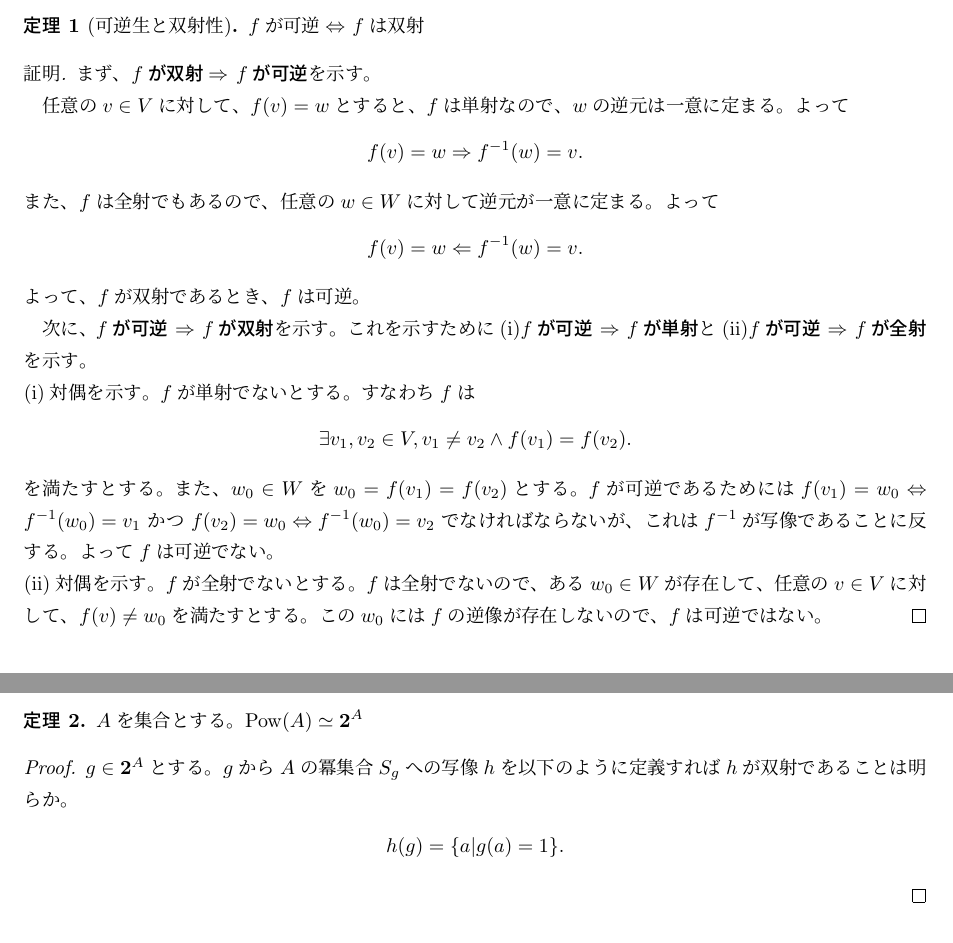
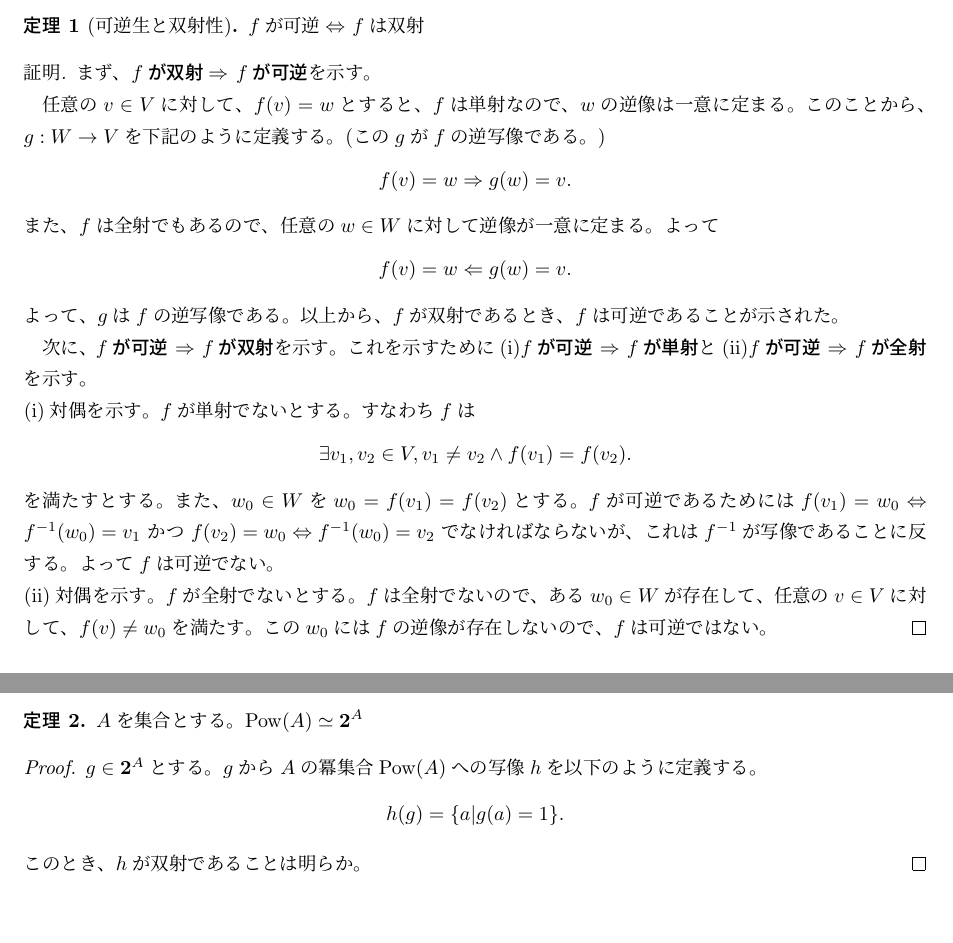
Before and after one commit to g0nta/math, a LaTeX problem sheet (homework.tex): two parts of pages 1 and 2 of 2, joined at a grey line, cut so that both start at the same text. Compiled offline with pLaTeX and dvipdfmx.

Commit message:
Modify proof of thm1

```diff
--- a/homework.tex
+++ b/homework.tex
@@ -53,16 +52,20 @@ $V,W$を集合、$f$を$V$から$W$への写像とする。
 \begin{proof}[証明]
     まず、{\bf $f$が双射$\Rightarrow$ $f$が可逆}を示す。
 
-    任意の$v\in V$に対して、$f(v)=w$とすると、$f$は単射なので、$w$の逆元は一意に定まる。
+    任意の$v\in V$に対して、$f(v)=w$とすると、
+    $f$は単射なので、$w$の逆像は一意に定まる。
+    このことから、$g:W \rightarrow V$を下記のように定義する。
+    (この$g$が$f$の逆写像である。)
+    \begin{align*}
+        f(v)=w \Rightarrow g(w)=v.
+    \end{align*}
+    また、$f$は全射でもあるので、任意の$w \in W$に対して逆像が一意に定まる。
     よって
     \begin{align*}
-        f(v)=w \Rightarrow f^{-1}(w)=v.
+        f(v)=w \Leftarrow g(w)=v.
     \end{align*}
-    また、$f$は全射でもあるので、任意の$w \in W$に対して逆元が一意に定まる。よって
-    \begin{align*}
-        f(v)=w \Leftarrow f^{-1}(w)=v.
-    \end{align*}
-    よって、$f$が双射であるとき、$f$は可逆。
+    よって、$g$は$f$の逆写像である。
+    以上から、$f$が双射であるとき、$f$は可逆であることが示された。
 
     次に、{\bf $f$が可逆 $\Rightarrow$ $f$が双射}
     を示す。これを示すために
@@ -76,10 +79,13 @@ $V,W$を集合、$f$を$V$から$W$への写像とする。
     \end{align*}
     を満たすとする。また、$w_0 \in W$を$w_0 = f(v_1)=f(v_2)$とする。
     $f$が可逆であるためには
-    $f(v_1)=w_0 \Leftrightarrow f^{-1}(w_0)=v_1$ かつ $f(v_2)=w_0 \Leftrightarrow f^{-1}(w_0)=v_2$
-    でなければならないが、これは$f^{-1}$が写像であることに反する。よって$f$は可逆でない。\\
+    $f(v_1)=w_0 \Leftrightarrow f^{-1}(w_0)=v_1$
+    かつ $f(v_2)=w_0 \Leftrightarrow f^{-1}(w_0)=v_2$
+    でなければならないが、これは$f^{-1}$が写像であることに反する。
+    よって$f$は可逆でない。\\
     (ii)対偶を示す。$f$が全射でないとする。
-    $f$は全射でないので、ある$w_0 \in W$が存在して、任意の$v \in V$に対して、$f(v) \neq w_0$を満たすとする。
+    $f$は全射でないので、ある$w_0 \in W$が存在して、
+    任意の$v \in V$に対して、$f(v) \neq w_0$を満たす。
     この$w_0$には$f$の逆像が存在しないので、$f$は可逆ではない。
 \end{proof}
 
@@ -87,9 +93,11 @@ $V,W$を集合、$f$を$V$から$W$への写像とする。
     $A$を集合とする。$\Pow(A) \simeq {\2}^A$
 \end{Theorem}
 \begin{proof}
-    $g \in {\2}^A$とする。$g$から$A$の冪集合$S_g$への写像$h$を以下のように定義すれば$h$が双射であることは明らか。
+    $g \in {\2}^A$とする。
+    $g$から$A$の冪集合$\Pow(A)$への写像$h$を以下のように定義する。
     \begin{align*}
         h(g) = \{ a | g(a)=1 \}.
     \end{align*}
+    このとき、$h$が双射であることは明らか。
 \end{proof}
 \end{document}
```
Also changed, not shown: homework.tex (1 more changed lines).
